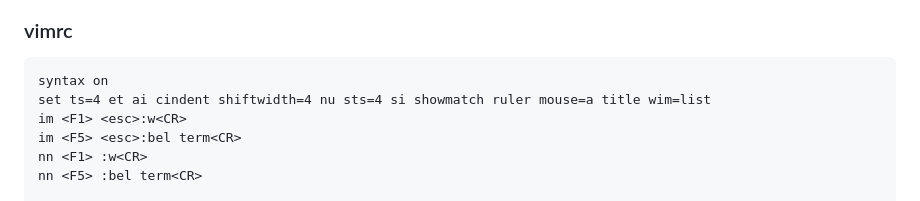
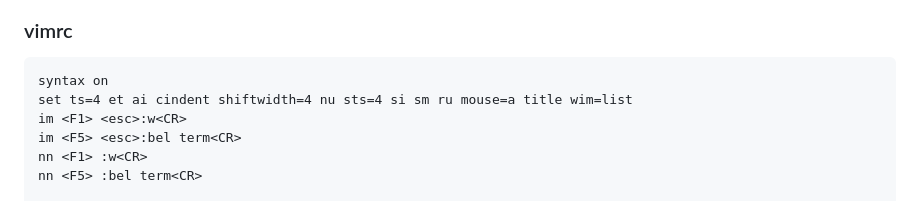
Before and after one commit to Panda-Ghost/template, a Markdown page: template.md, the part around the change. Rendered like a GitHub page.

Commit message:
vault backup: 2024-11-17 10:55:21

````diff
--- a/template.md
+++ b/template.md
@@ -42,7 +42,7 @@ int main(){
 
 ```
 syntax on
-set ts=4 et ai cindent shiftwidth=4 nu sts=4 si showmatch ruler mouse=a title wim=list
+set ts=4 et ai cindent shiftwidth=4 nu sts=4 si sm ru mouse=a title wim=list
 im <F1> <esc>:w<CR>
 im <F5> <esc>:bel term<CR>
 nn <F1> :w<CR>
````
